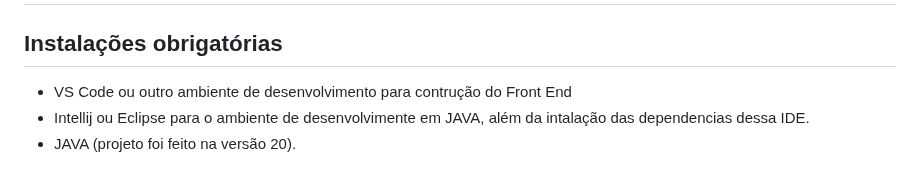
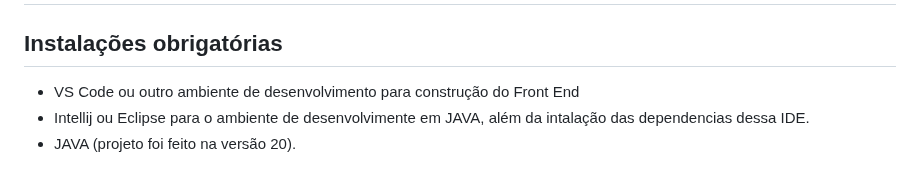
Before and after one commit to Striker-Games/e-commerce-games, a Markdown page: README.md, the part around the change. Rendered like a GitHub page.

```diff
--- a/README.md
+++ b/README.md
@@ -24,7 +24,7 @@ O objetivo deste projeto é acadêmico, visando colocar em prática e desafiar a
 
 # Como utilizar
 ## Instalações obrigatórias
-- VS Code ou outro ambiente de desenvolvimento para contrução do Front End
+- VS Code ou outro ambiente de desenvolvimento para construção do Front End
 - Intellij ou Eclipse para o ambiente de desenvolvimente em JAVA, além da intalação das dependencias dessa IDE.
 - JAVA (projeto foi feito na versão 20).
 
```
